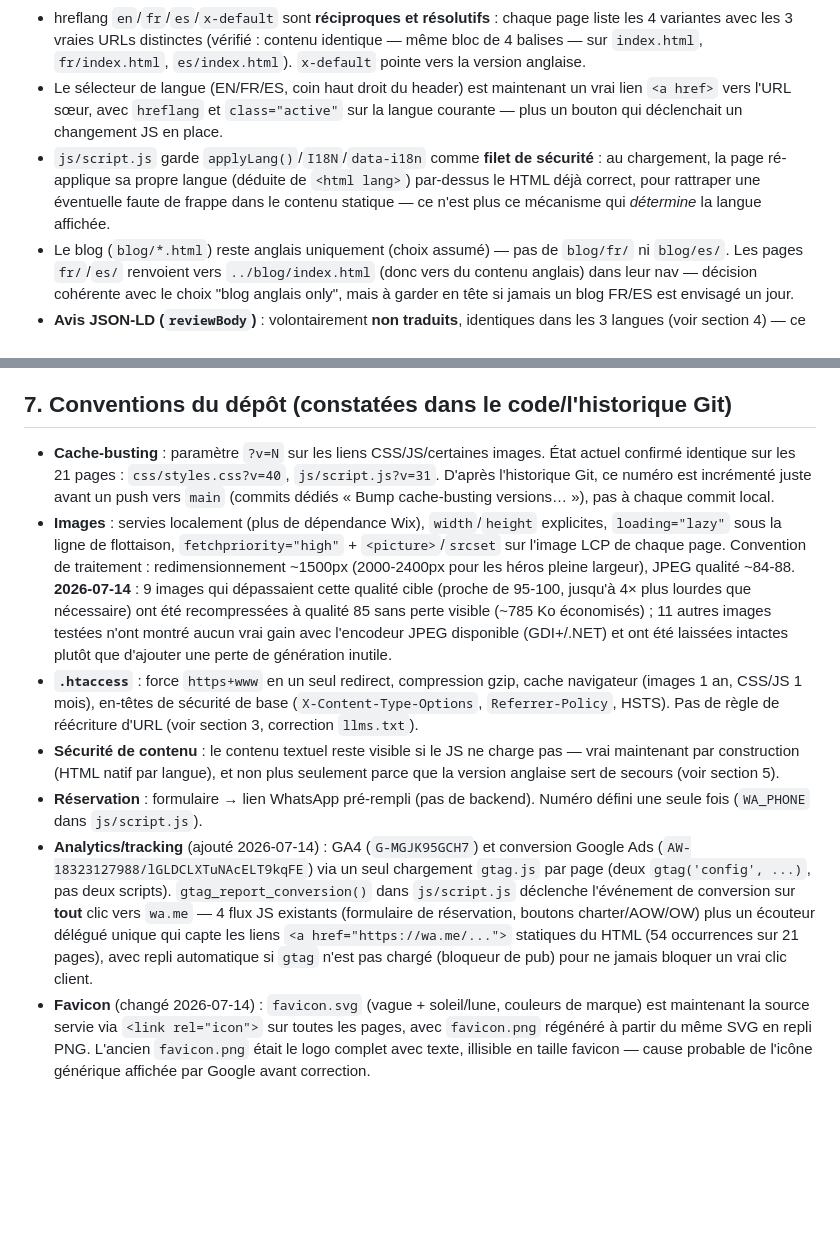
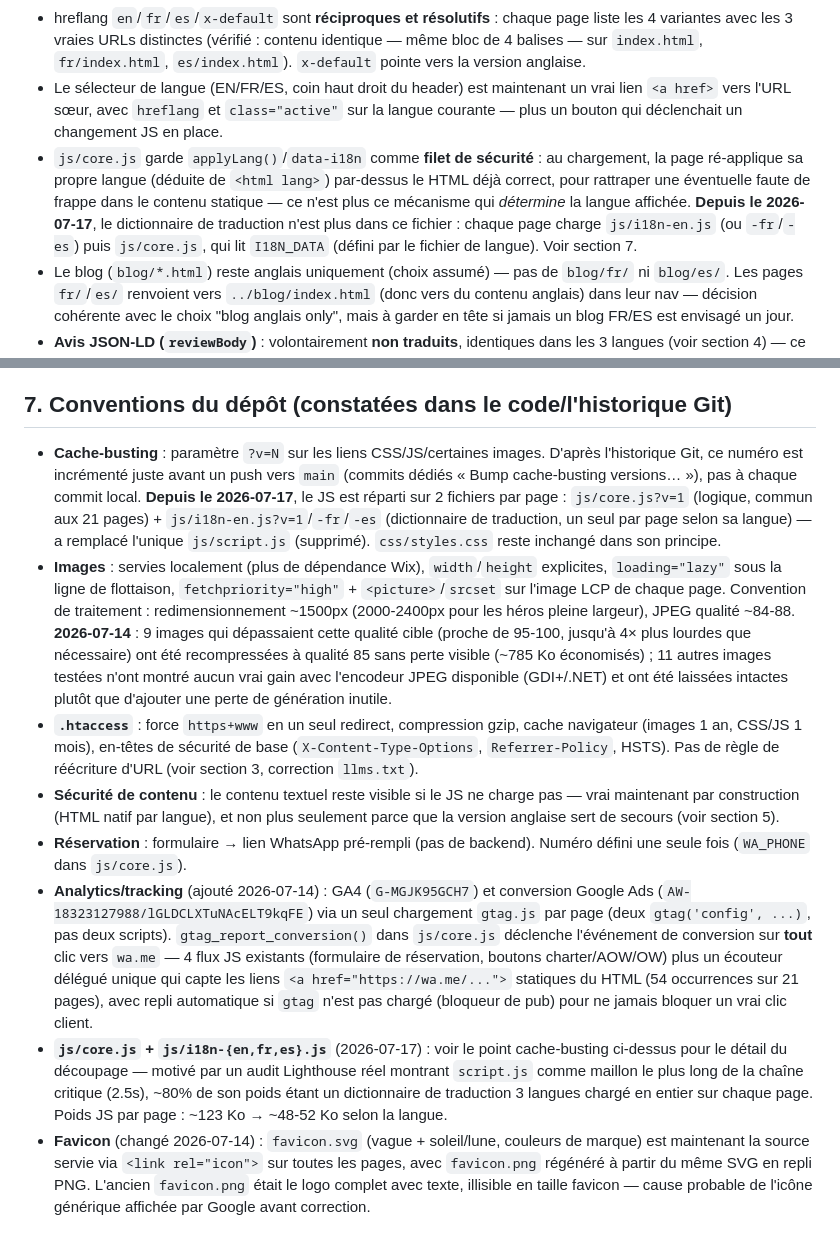
Before and after one commit to saltyhorizonscuba/salty-horizon-website, a Markdown page: SEO_PROJECT_CONTEXT.md, 2 parts joined by grey strips. Rendered like a GitHub page; blank space fills up the shorter version.

```diff
--- a/SEO_PROJECT_CONTEXT.md
+++ b/SEO_PROJECT_CONTEXT.md
@@ -89,7 +89,7 @@ Les entités `#business`, `#camille`, `#julien` sont **partagées par référenc
 - Le contenu FR/ES est **natif dans le HTML brut** de `fr/*.html`/`es/*.html`, pas injecté par JS : un crawler qui n'exécute pas JavaScript voit le contenu traduit complet, y compris le JSON-LD.
 - hreflang `en`/`fr`/`es`/`x-default` sont **réciproques et résolutifs** : chaque page liste les 4 variantes avec les 3 vraies URLs distinctes (vérifié : contenu identique — même bloc de 4 balises — sur `index.html`, `fr/index.html`, `es/index.html`). `x-default` pointe vers la version anglaise.
 - Le sélecteur de langue (EN/FR/ES, coin haut droit du header) est maintenant un vrai lien `<a href>` vers l'URL sœur, avec `hreflang` et `class="active"` sur la langue courante — plus un bouton qui déclenchait un changement JS en place.
-- `js/script.js` garde `applyLang()`/`I18N`/`data-i18n` comme **filet de sécurité** : au chargement, la page ré-applique sa propre langue (déduite de `<html lang>`) par-dessus le HTML déjà correct, pour rattraper une éventuelle faute de frappe dans le contenu statique — ce n'est plus ce mécanisme qui *détermine* la langue affichée.
+- `js/core.js` garde `applyLang()`/`data-i18n` comme **filet de sécurité** : au chargement, la page ré-applique sa propre langue (déduite de `<html lang>`) par-dessus le HTML déjà correct, pour rattraper une éventuelle faute de frappe dans le contenu statique — ce n'est plus ce mécanisme qui *détermine* la langue affichée. **Depuis le 2026-07-17**, le dictionnaire de traduction n'est plus dans ce fichier : chaque page charge `js/i18n-en.js` (ou `-fr`/`-es`) puis `js/core.js`, qui lit `I18N_DATA` (défini par le fichier de langue). Voir section 7.
 - Le blog (`blog/*.html`) reste anglais uniquement (choix assumé) — pas de `blog/fr/` ni `blog/es/`. Les pages `fr/`/`es/` renvoient vers `../blog/index.html` (donc vers du contenu anglais) dans leur nav — décision cohérente avec le choix "blog anglais only", mais à garder en tête si jamais un blog FR/ES est envisagé un jour.
 - **Avis JSON-LD (`reviewBody`)** : volontairement **non traduits**, identiques dans les 3 langues (voir section 4) — ce sont des citations attribuées.
 
@@ -103,12 +103,13 @@ Les entités `#business`, `#camille`, `#julien` sont **partagées par référenc
 
 ## 7. Conventions du dépôt (constatées dans le code/l'historique Git)
 
-- **Cache-busting** : paramètre `?v=N` sur les liens CSS/JS/certaines images. État actuel confirmé identique sur les 21 pages : `css/styles.css?v=40`, `js/script.js?v=31`. D'après l'historique Git, ce numéro est incrémenté juste avant un push vers `main` (commits dédiés « Bump cache-busting versions… »), pas à chaque commit local.
+- **Cache-busting** : paramètre `?v=N` sur les liens CSS/JS/certaines images. D'après l'historique Git, ce numéro est incrémenté juste avant un push vers `main` (commits dédiés « Bump cache-busting versions… »), pas à chaque commit local. **Depuis le 2026-07-17**, le JS est réparti sur 2 fichiers par page : `js/core.js?v=1` (logique, commun aux 21 pages) + `js/i18n-en.js?v=1`/`-fr`/`-es` (dictionnaire de traduction, un seul par page selon sa langue) — a remplacé l'unique `js/script.js` (supprimé). `css/styles.css` reste inchangé dans son principe.
 - **Images** : servies localement (plus de dépendance Wix), `width`/`height` explicites, `loading="lazy"` sous la ligne de flottaison, `fetchpriority="high"` + `<picture>`/`srcset` sur l'image LCP de chaque page. Convention de traitement : redimensionnement ~1500px (2000-2400px pour les héros pleine largeur), JPEG qualité ~84-88. **2026-07-14** : 9 images qui dépassaient cette qualité cible (proche de 95-100, jusqu'à 4× plus lourdes que nécessaire) ont été recompressées à qualité 85 sans perte visible (~785 Ko économisés) ; 11 autres images testées n'ont montré aucun vrai gain avec l'encodeur JPEG disponible (GDI+/.NET) et ont été laissées intactes plutôt que d'ajouter une perte de génération inutile.
 - **`.htaccess`** : force `https+www` en un seul redirect, compression gzip, cache navigateur (images 1 an, CSS/JS 1 mois), en-têtes de sécurité de base (`X-Content-Type-Options`, `Referrer-Policy`, HSTS). Pas de règle de réécriture d'URL (voir section 3, correction `llms.txt`).
 - **Sécurité de contenu** : le contenu textuel reste visible si le JS ne charge pas — vrai maintenant par construction (HTML natif par langue), et non plus seulement parce que la version anglaise sert de secours (voir section 5).
-- **Réservation** : formulaire → lien WhatsApp pré-rempli (pas de backend). Numéro défini une seule fois (`WA_PHONE` dans `js/script.js`).
-- **Analytics/tracking** (ajouté 2026-07-14) : GA4 (`G-MGJK95GCH7`) et conversion Google Ads (`AW-18323127988/lGLDCLXTuNAcELT9kqFE`) via un seul chargement `gtag.js` par page (deux `gtag('config', ...)`, pas deux scripts). `gtag_report_conversion()` dans `js/script.js` déclenche l'événement de conversion sur **tout** clic vers `wa.me` — 4 flux JS existants (formulaire de réservation, boutons charter/AOW/OW) plus un écouteur délégué unique qui capte les liens `<a href="https://wa.me/...">` statiques du HTML (54 occurrences sur 21 pages), avec repli automatique si `gtag` n'est pas chargé (bloqueur de pub) pour ne jamais bloquer un vrai clic client.
+- **Réservation** : formulaire → lien WhatsApp pré-rempli (pas de backend). Numéro défini une seule fois (`WA_PHONE` dans `js/core.js`).
+- **Analytics/tracking** (ajouté 2026-07-14) : GA4 (`G-MGJK95GCH7`) et conversion Google Ads (`AW-18323127988/lGLDCLXTuNAcELT9kqFE`) via un seul chargement `gtag.js` par page (deux `gtag('config', ...)`, pas deux scripts). `gtag_report_conversion()` dans `js/core.js` déclenche l'événement de conversion sur **tout** clic vers `wa.me` — 4 flux JS existants (formulaire de réservation, boutons charter/AOW/OW) plus un écouteur délégué unique qui capte les liens `<a href="https://wa.me/...">` statiques du HTML (54 occurrences sur 21 pages), avec repli automatique si `gtag` n'est pas chargé (bloqueur de pub) pour ne jamais bloquer un vrai clic client.
+- **`js/core.js` + `js/i18n-{en,fr,es}.js`** (2026-07-17) : voir le point cache-busting ci-dessus pour le détail du découpage — motivé par un audit Lighthouse réel montrant `script.js` comme maillon le plus long de la chaîne critique (2.5s), ~80% de son poids étant un dictionnaire de traduction 3 langues chargé en entier sur chaque page. Poids JS par page : ~123 Ko → ~48-52 Ko selon la langue.
 - **Favicon** (changé 2026-07-14) : `favicon.svg` (vague + soleil/lune, couleurs de marque) est maintenant la source servie via `<link rel="icon">` sur toutes les pages, avec `favicon.png` régénéré à partir du même SVG en repli PNG. L'ancien `favicon.png` était le logo complet avec texte, illisible en taille favicon — cause probable de l'icône générique affichée par Google avant correction.
 
 ## 8. Incohérences et écarts constatés
```
Also changed, not shown: SEO_AUDIT_LOG.md (+19 -1 lines).
